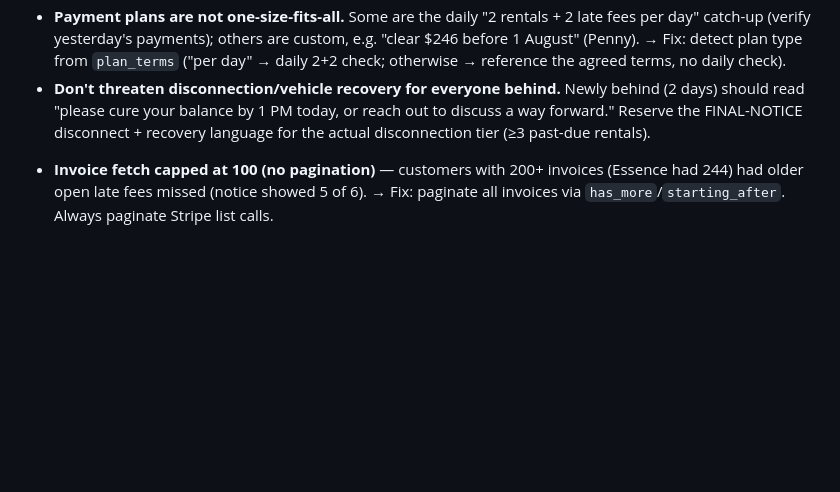
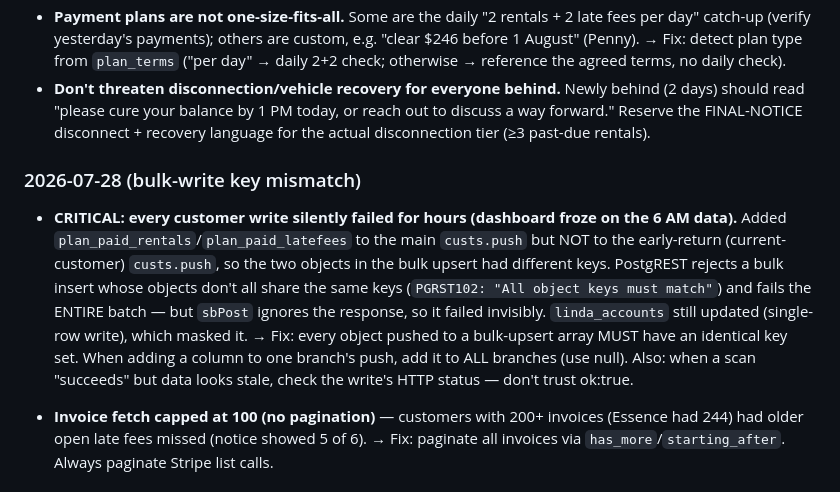
Before and after one commit to rent2go-app/accounting-app, a Markdown page: LINDA-LEARNING.md, the part around the change. Drawn GitHub-style; blank space fills up the shorter version.

Commit message:
docs(linda): log the PGRST102 bulk-write key-mismatch bug in the learning loop

```diff
--- a/LINDA-LEARNING.md
+++ b/LINDA-LEARNING.md
@@ -82,6 +82,9 @@ canonical rules she follows, and a dated log of every mistake made + how it was
 - **Payment plans are not one-size-fits-all.** Some are the daily "2 rentals + 2 late fees per day" catch-up (verify yesterday's payments); others are custom, e.g. "clear $246 before 1 August" (Penny). → Fix: detect plan type from `plan_terms` ("per day" → daily 2+2 check; otherwise → reference the agreed terms, no daily check).
 - **Don't threaten disconnection/vehicle recovery for everyone behind.** Newly behind (2 days) should read "please cure your balance by 1 PM today, or reach out to discuss a way forward." Reserve the FINAL-NOTICE disconnect + recovery language for the actual disconnection tier (≥3 past-due rentals).
 
+### 2026-07-28 (bulk-write key mismatch)
+- **CRITICAL: every customer write silently failed for hours (dashboard froze on the 6 AM data).** Added `plan_paid_rentals`/`plan_paid_latefees` to the main `custs.push` but NOT to the early-return (current-customer) `custs.push`, so the two objects in the bulk upsert had different keys. PostgREST rejects a bulk insert whose objects don't all share the same keys (`PGRST102: "All object keys must match"`) and fails the ENTIRE batch — but `sbPost` ignores the response, so it failed invisibly. `linda_accounts` still updated (single-row write), which masked it. → Fix: every object pushed to a bulk-upsert array MUST have an identical key set. When adding a column to one branch's push, add it to ALL branches (use null). Also: when a scan "succeeds" but data looks stale, check the write's HTTP status — don't trust ok:true.
+
 <!-- Append new mistakes above this line, newest date first. Format:
 ### YYYY-MM-DD
 - **What went wrong.** → Fix: what was changed.
```
